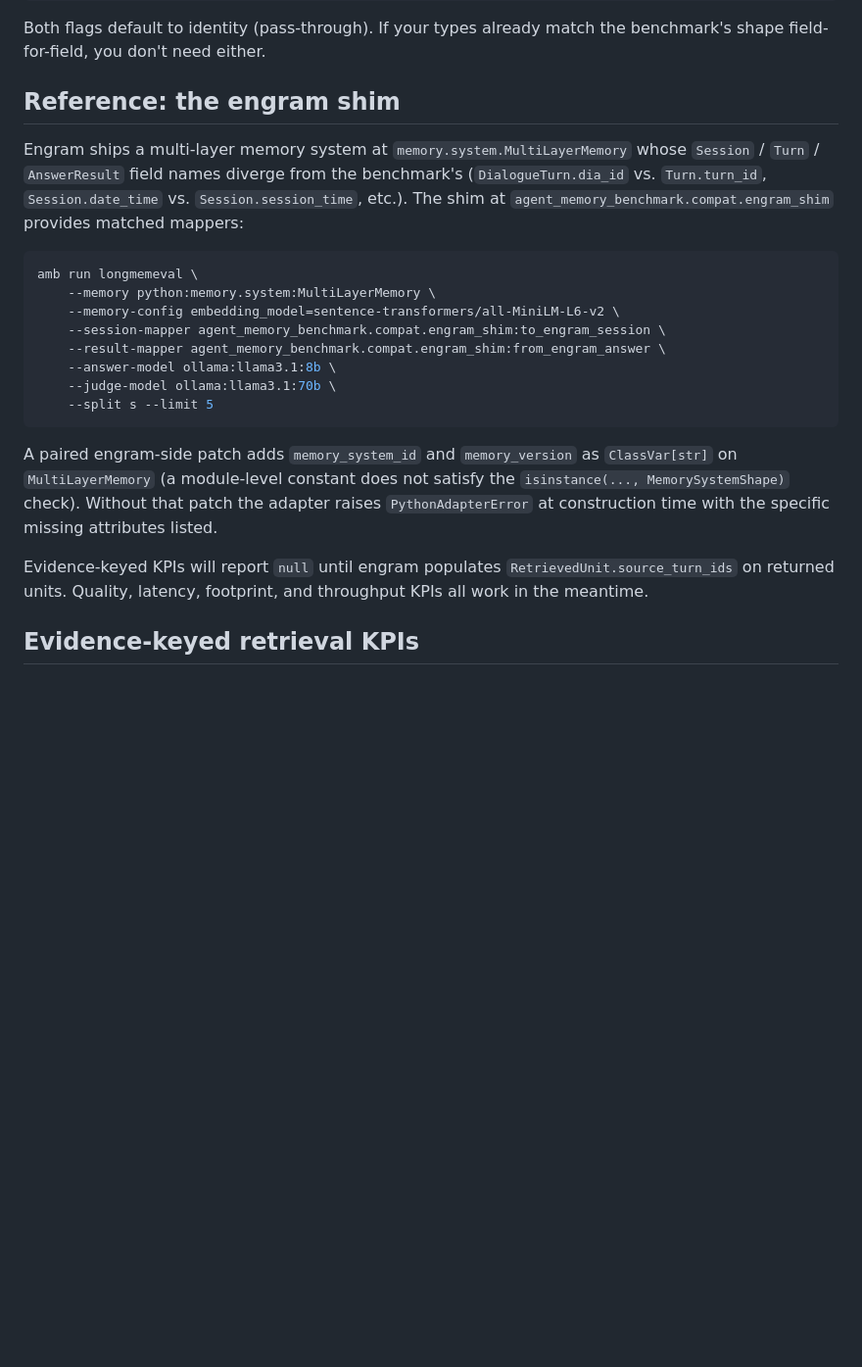
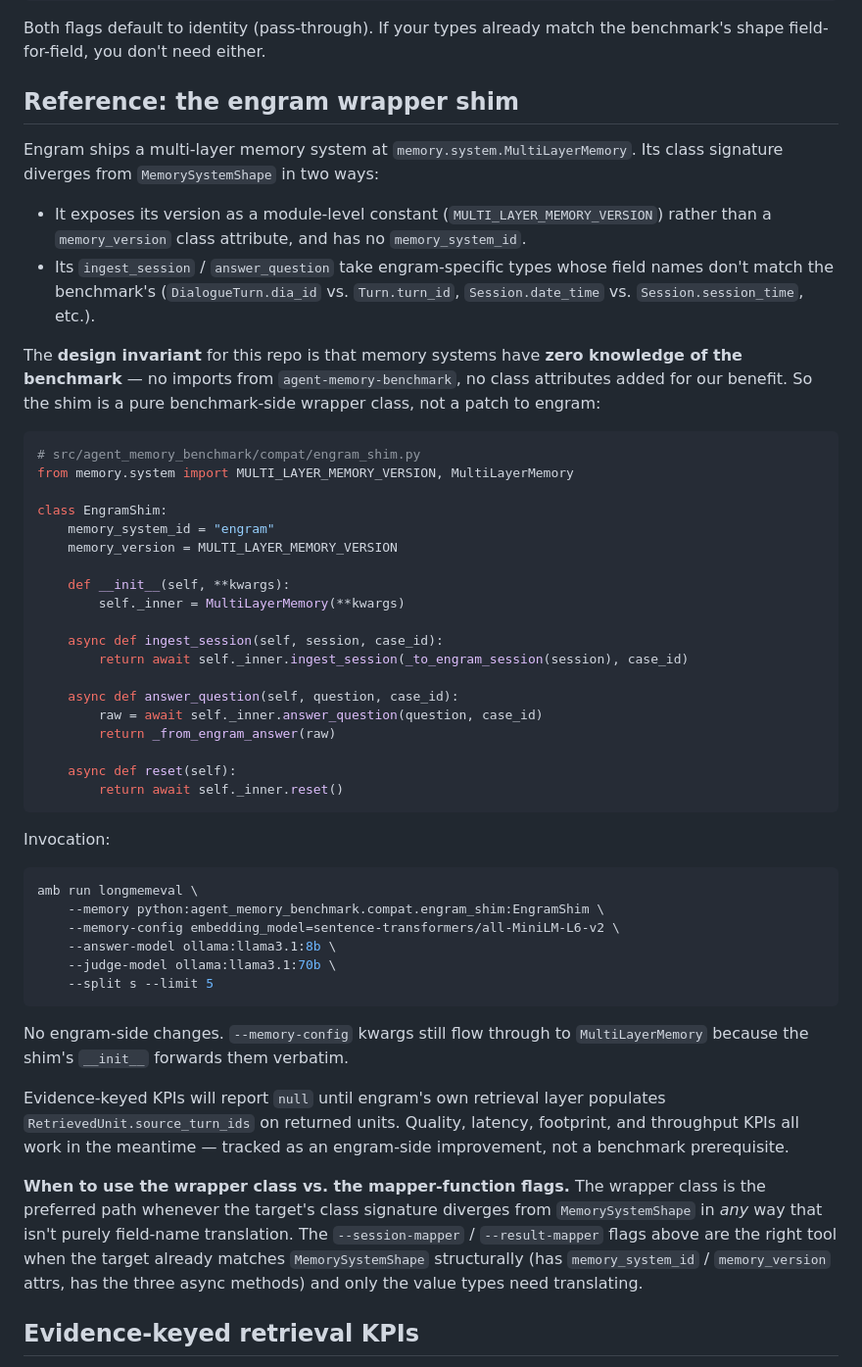
Before and after one commit to rtuosto/agent-memory-benchmark, a Markdown page: docs/compat.md, the part around the change. Shown at 98% size. GitHub-like rendering; blank space fills up the shorter version.

Commit message:
docs: correct PR-7.5 to pure benchmark-side wrapper shim
Earlier commit mistakenly proposed adding memory_system_id /
memory_version as ClassVars on engram's MultiLayerMemory. That
violates the core invariant: memory systems have zero knowledge of
the benchmark — no imports, no class attributes added for our
benefit.

Correct approach: a wrapper class EngramShim on the benchmark side
that declares memory_system_id / memory_version itself, holds an
inner MultiLayerMemory, and translates type shapes at the boundary.
Zero engram-side changes.

- docs/compat.md: rewrite the engram section to describe EngramShim
  wrapper class with a concrete sketch; add a final note on when to
  use a wrapper class vs. mapper-function flags (wrapper for any
  class-signature divergence, mappers for value-type-only translation
  on a structurally-compatible target).
- docs/ARCHITECTURE.md: update compat/ row to say "never patches the
  target repo"; update reference integrations table to reflect zero
  engram-side changes; extensibility section now distinguishes
  wrapper-class shims from mapper-function shims.

Plan file (agent-side) also updated to match.

Co-Authored-By: Claude Opus 4.7 (1M context) <noreply@anthropic.com>

````diff
--- a/docs/compat.md
+++ b/docs/compat.md
@@ -100,34 +100,70 @@ amb run longmemeval \
 Both flags default to identity (pass-through). If your types already match
 the benchmark's shape field-for-field, you don't need either.
 
-## Reference: the engram shim
+## Reference: the engram wrapper shim
 
-Engram ships a multi-layer memory system at `memory.system.MultiLayerMemory`
-whose `Session` / `Turn` / `AnswerResult` field names diverge from the
-benchmark's (`DialogueTurn.dia_id` vs. `Turn.turn_id`,
-`Session.date_time` vs. `Session.session_time`, etc.). The shim at
-`agent_memory_benchmark.compat.engram_shim` provides matched mappers:
+Engram ships a multi-layer memory system at `memory.system.MultiLayerMemory`.
+Its class signature diverges from `MemorySystemShape` in two ways:
+
+- It exposes its version as a module-level constant (`MULTI_LAYER_MEMORY_VERSION`)
+  rather than a `memory_version` class attribute, and has no `memory_system_id`.
+- Its `ingest_session` / `answer_question` take engram-specific types whose
+  field names don't match the benchmark's (`DialogueTurn.dia_id` vs.
+  `Turn.turn_id`, `Session.date_time` vs. `Session.session_time`, etc.).
+
+The **design invariant** for this repo is that memory systems have **zero
+knowledge of the benchmark** — no imports from `agent-memory-benchmark`, no
+class attributes added for our benefit. So the shim is a pure benchmark-side
+wrapper class, not a patch to engram:
+
+```python
+# src/agent_memory_benchmark/compat/engram_shim.py
+from memory.system import MULTI_LAYER_MEMORY_VERSION, MultiLayerMemory
+
+class EngramShim:
+    memory_system_id = "engram"
+    memory_version = MULTI_LAYER_MEMORY_VERSION
+
+    def __init__(self, **kwargs):
+        self._inner = MultiLayerMemory(**kwargs)
+
+    async def ingest_session(self, session, case_id):
+        return await self._inner.ingest_session(_to_engram_session(session), case_id)
+
+    async def answer_question(self, question, case_id):
+        raw = await self._inner.answer_question(question, case_id)
+        return _from_engram_answer(raw)
+
+    async def reset(self):
+        return await self._inner.reset()
+```
+
+Invocation:
 
 ```bash
 amb run longmemeval \
-    --memory python:memory.system:MultiLayerMemory \
+    --memory python:agent_memory_benchmark.compat.engram_shim:EngramShim \
     --memory-config embedding_model=sentence-transformers/all-MiniLM-L6-v2 \
-    --session-mapper agent_memory_benchmark.compat.engram_shim:to_engram_session \
-    --result-mapper agent_memory_benchmark.compat.engram_shim:from_engram_answer \
     --answer-model ollama:llama3.1:8b \
     --judge-model ollama:llama3.1:70b \
     --split s --limit 5
 ```
 
-A paired engram-side patch adds `memory_system_id` and `memory_version` as
-`ClassVar[str]` on `MultiLayerMemory` (a module-level constant does not
-satisfy the `isinstance(..., MemorySystemShape)` check). Without that patch
-the adapter raises `PythonAdapterError` at construction time with the
-specific missing attributes listed.
+No engram-side changes. `--memory-config` kwargs still flow through to
+`MultiLayerMemory` because the shim's `__init__` forwards them verbatim.
 
-Evidence-keyed KPIs will report `null` until engram populates
-`RetrievedUnit.source_turn_ids` on returned units. Quality, latency,
-footprint, and throughput KPIs all work in the meantime.
+Evidence-keyed KPIs will report `null` until engram's own retrieval layer
+populates `RetrievedUnit.source_turn_ids` on returned units. Quality, latency,
+footprint, and throughput KPIs all work in the meantime — tracked as an
+engram-side improvement, not a benchmark prerequisite.
+
+**When to use the wrapper class vs. the mapper-function flags.** The wrapper
+class is the preferred path whenever the target's class signature diverges
+from `MemorySystemShape` in *any* way that isn't purely field-name
+translation. The `--session-mapper` / `--result-mapper` flags above are the
+right tool when the target already matches `MemorySystemShape` structurally
+(has `memory_system_id` / `memory_version` attrs, has the three async
+methods) and only the value types need translating.
 
 ## Evidence-keyed retrieval KPIs
 
````
Also changed, not shown: docs/ARCHITECTURE.md (+4 -3 lines).
